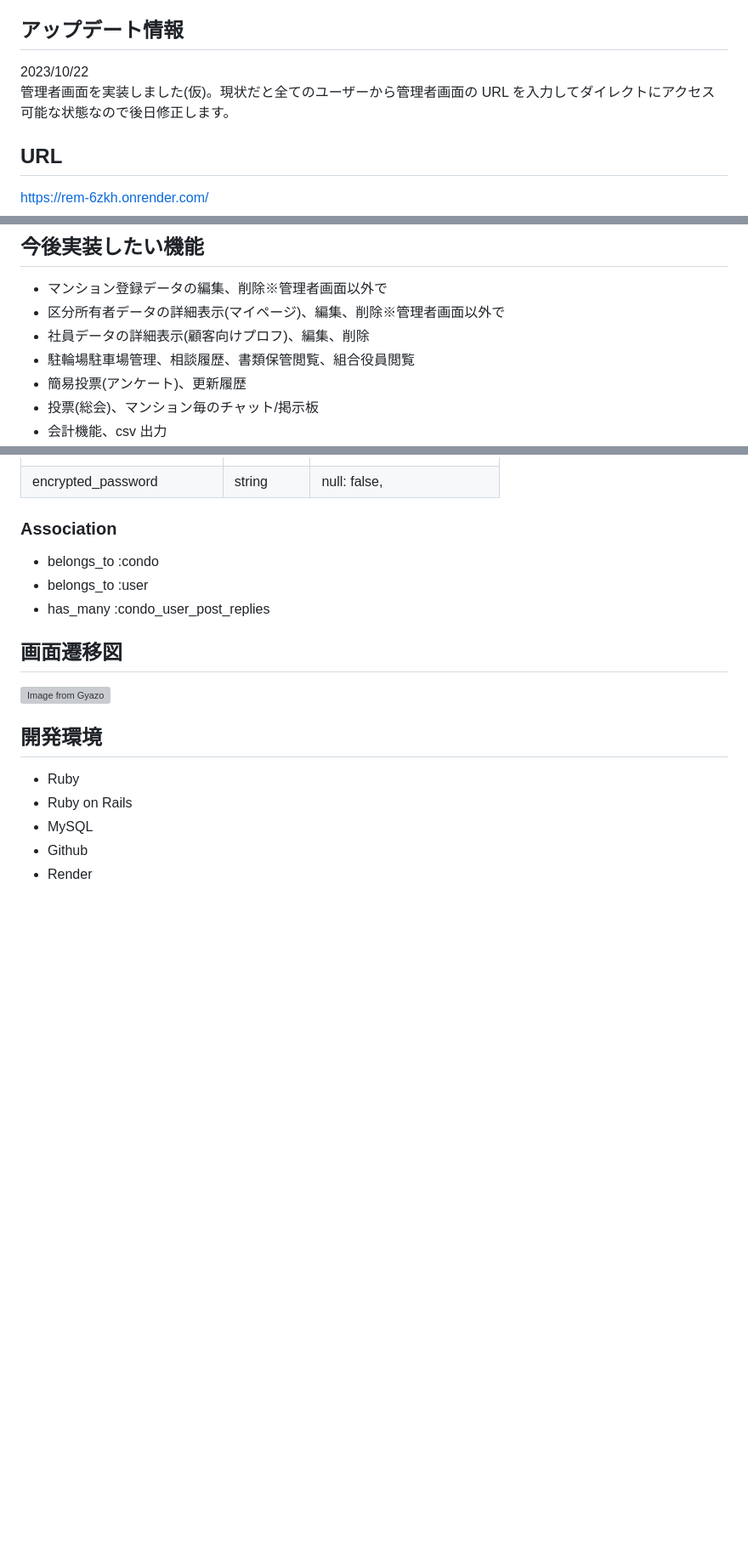
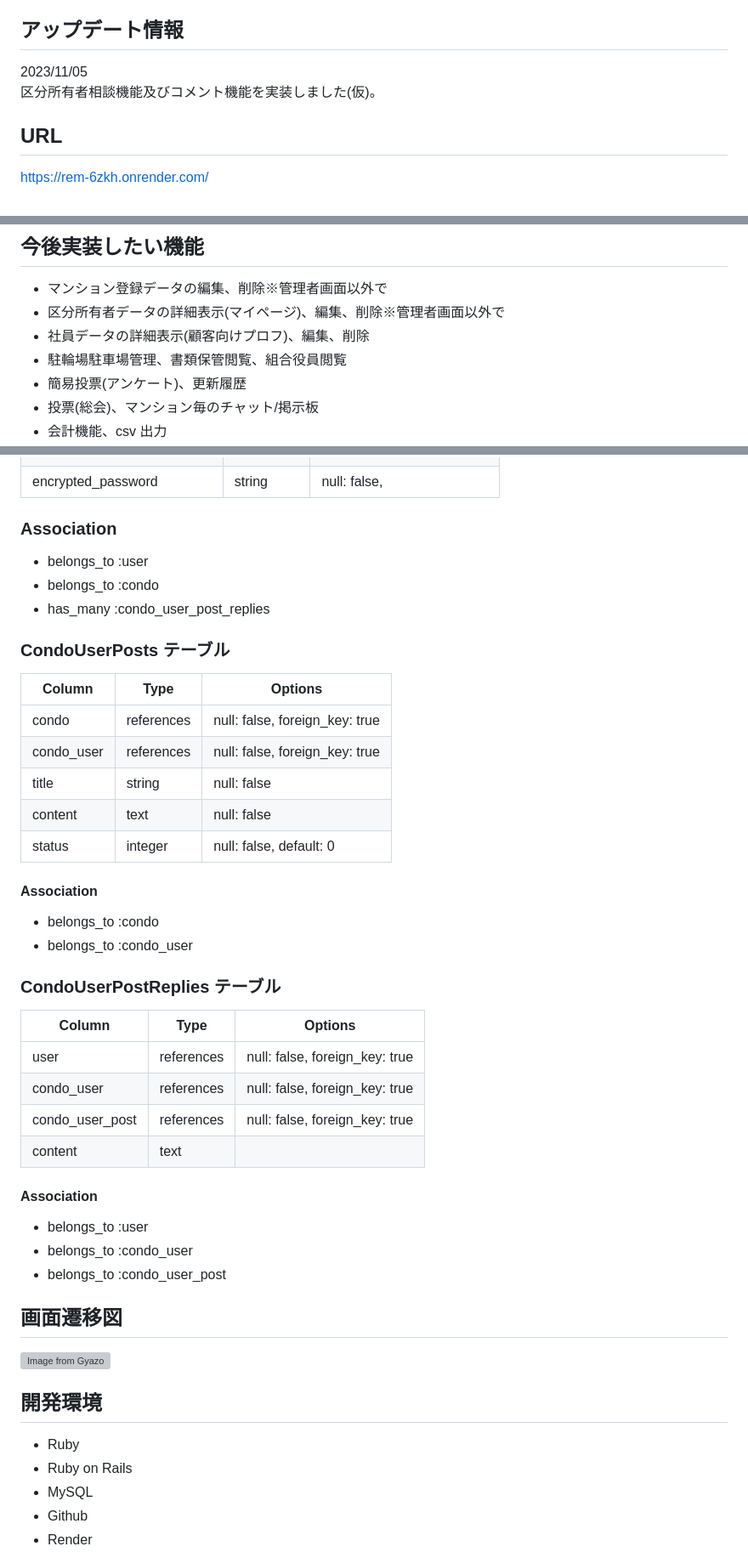
Before and after one commit to sumachanabc/Rem, a Markdown page: README.md, 3 parts joined by grey strips. Shown at 85% size. Rendered like a GitHub page; blank space fills up the shorter version; grey boxes are pictures that could not be loaded.

```diff
--- a/README.md
+++ b/README.md
@@ -8,8 +8,8 @@
 
 ## アップデート情報
 
-2023/10/22
-管理者画面を実装しました(仮)。現状だと全てのユーザーから管理者画面の URL を入力してダイレクトにアクセス可能な状態なので後日修正します。
+2023/11/05
+区分所有者相談機能及びコメント機能を実装しました(仮)。
 
 ## URL
 
@@ -148,7 +150,7 @@ email はマンション毎にアルファベットの a~e まで割り振って
 - マンション登録データの編集、削除※管理者画面以外で
 - 区分所有者データの詳細表示(マイページ)、編集、削除※管理者画面以外で
 - 社員データの詳細表示(顧客向けプロフ)、編集、削除
-- 駐輪場駐車場管理、相談履歴、書類保管閲覧、組合役員閲覧
+- 駐輪場駐車場管理、書類保管閲覧、組合役員閲覧
 - 簡易投票(アンケート)、更新履歴
 - 投票(総会)、マンション毎のチャット/掲示板
 - 会計機能、csv 出力
@@ -223,9 +226,39 @@ email はマンション毎にアルファベットの a~e まで割り振って
 
 ### Association
 
+- belongs_to :user
 - belongs_to :condo
+- has_many :condo_user_post_replies
+
+### CondoUserPosts テーブル
+
+| Column     | Type       | Options                        |
+| ---------- | ---------- | ------------------------------ |
+| condo      | references | null: false, foreign_key: true |
+| condo_user | references | null: false, foreign_key: true |
+| title      | string     | null: false                    |
+| content    | text       | null: false                    |
+| status     | integer    | null: false, default: 0        |
+
+#### Association
+
+- belongs_to :condo
+- belongs_to :condo_user
+
+### CondoUserPostReplies テーブル
+
+| Column          | Type       | Options                        |
+| --------------- | ---------- | ------------------------------ |
+| user            | references | null: false, foreign_key: true |
+| condo_user      | references | null: false, foreign_key: true |
+| condo_user_post | references | null: false, foreign_key: true |
+| content         | text       |                                |
+
+#### Association
+
 - belongs_to :user
-- has_many :condo_user_post_replies
+- belongs_to :condo_user
+- belongs_to :condo_user_post
 
 ## 画面遷移図
 
```
Also changed, not shown: other parts of README.md (+3 -0 lines).
